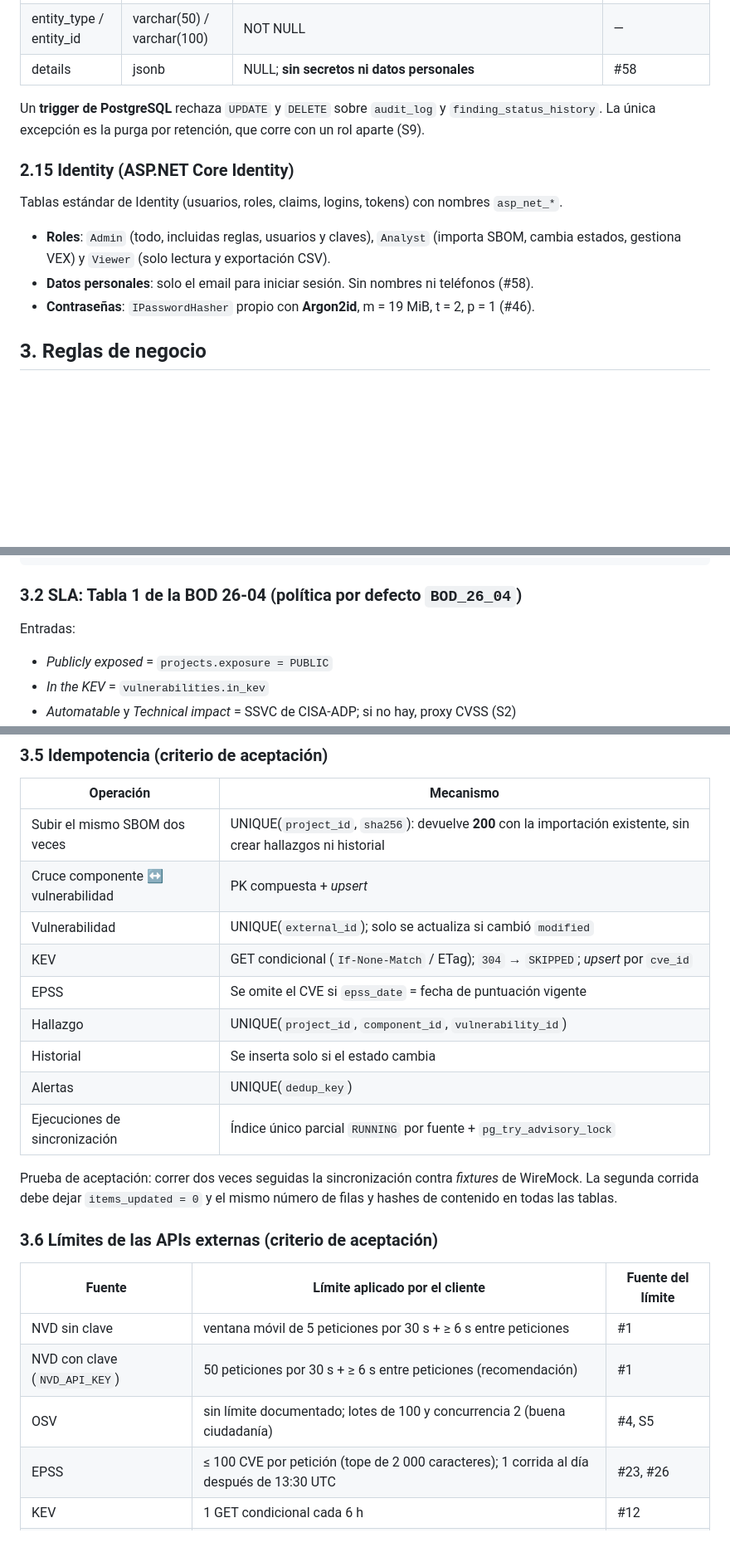
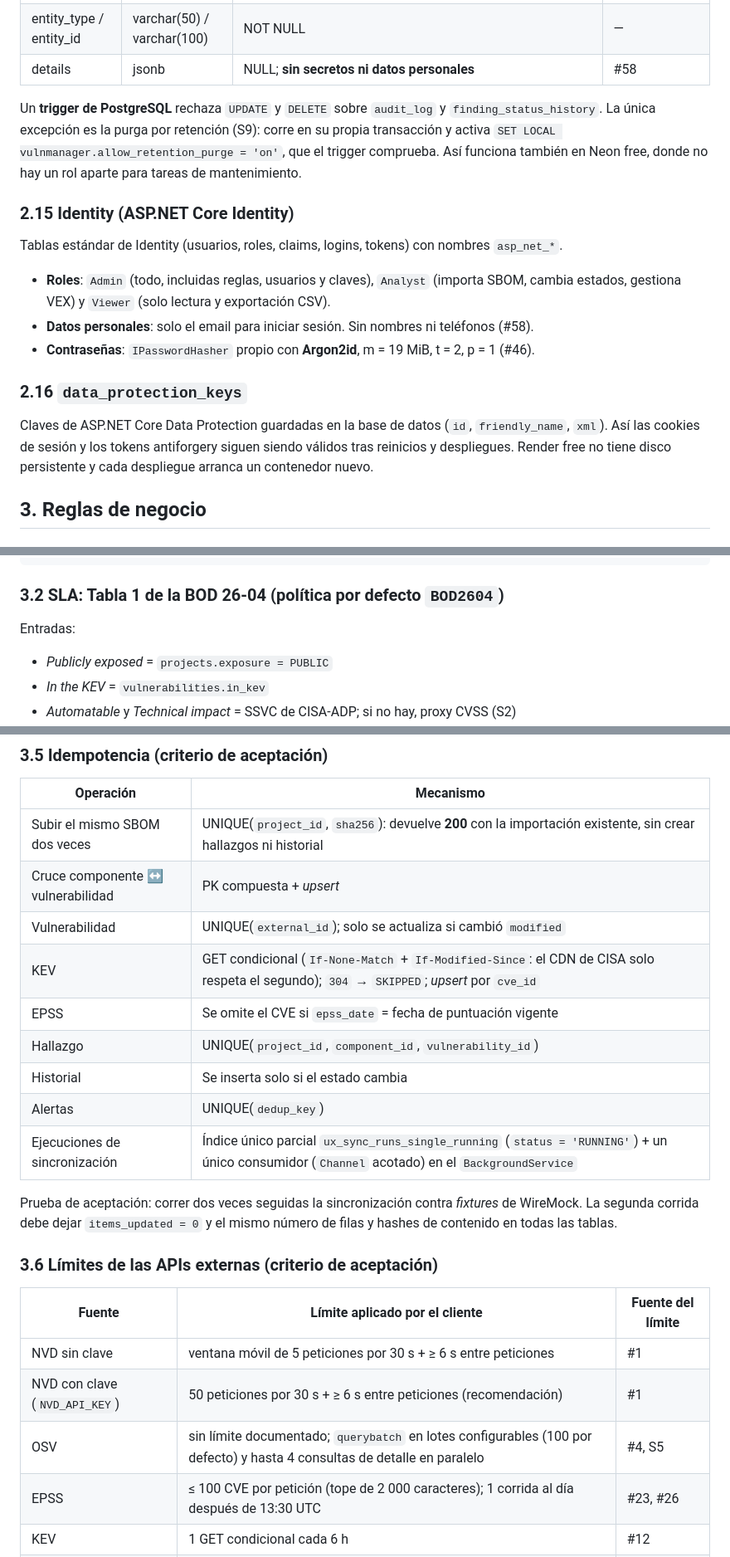
Before and after one commit to DiegoFranciscoG/vuln-manager, a Markdown page: docs/modelo-datos.md, 3 parts joined by grey strips. Shown at 83% size. Rendered like a GitHub page; blank space fills up the shorter version.

````diff
--- a/docs/modelo-datos.md
+++ b/docs/modelo-datos.md
@@ -434,7 +434,7 @@ CHECKs derivados de CISA (#33):
 | entity_type / entity_id | varchar(50) / varchar(100) | NOT NULL | — |
 | details | jsonb | NULL; **sin secretos ni datos personales** | #58 |
 
-Un **trigger de PostgreSQL** rechaza `UPDATE` y `DELETE` sobre `audit_log` y `finding_status_history`. La única excepción es la purga por retención, que corre con un rol aparte (S9).
+Un **trigger de PostgreSQL** rechaza `UPDATE` y `DELETE` sobre `audit_log` y `finding_status_history`. La única excepción es la purga por retención (S9): corre en su propia transacción y activa `SET LOCAL vulnmanager.allow_retention_purge = 'on'`, que el trigger comprueba. Así funciona también en Neon free, donde no hay un rol aparte para tareas de mantenimiento.
 
 ### 2.15 Identity (ASP.NET Core Identity)
 
@@ -442,6 +442,10 @@ Tablas estándar de Identity (usuarios, roles, claims, logins, tokens) con nombr
 - **Roles**: `Admin` (todo, incluidas reglas, usuarios y claves), `Analyst` (importa SBOM, cambia estados, gestiona VEX) y `Viewer` (solo lectura y exportación CSV).
 - **Datos personales**: solo el email para iniciar sesión. Sin nombres ni teléfonos (#58).
 - **Contraseñas**: `IPasswordHasher` propio con **Argon2id**, m = 19 MiB, t = 2, p = 1 (#46).
+
+### 2.16 `data_protection_keys`
+
+Claves de ASP.NET Core Data Protection guardadas en la base de datos (`id`, `friendly_name`, `xml`). Así las cookies de sesión y los tokens antiforgery siguen siendo válidos tras reinicios y despliegues. Render free no tiene disco persistente y cada despliegue arranca un contenedor nuevo.
 
 ## 3. Reglas de negocio
 
@@ -498,7 +502,7 @@ Así el parche disponible entra en la función de prioridad **sin multiplicar ma
 }
 ```
 
-### 3.2 SLA: Tabla 1 de la BOD 26-04 (política por defecto `BOD_26_04`)
+### 3.2 SLA: Tabla 1 de la BOD 26-04 (política por defecto `BOD2604`)
 
 Entradas:
 - *Publicly exposed* = `projects.exposure = PUBLIC`
@@ -576,12 +580,12 @@ Cualquier otra transición se rechaza con 409. `Viewer` no puede cambiar estados
 | Subir el mismo SBOM dos veces | UNIQUE(`project_id`, `sha256`): devuelve **200** con la importación existente, sin crear hallazgos ni historial |
 | Cruce componente ↔ vulnerabilidad | PK compuesta + *upsert* |
 | Vulnerabilidad | UNIQUE(`external_id`); solo se actualiza si cambió `modified` |
-| KEV | GET condicional (`If-None-Match` / ETag); `304` → `SKIPPED`; *upsert* por `cve_id` |
+| KEV | GET condicional (`If-None-Match` + `If-Modified-Since`: el CDN de CISA solo respeta el segundo); `304` → `SKIPPED`; *upsert* por `cve_id` |
 | EPSS | Se omite el CVE si `epss_date` = fecha de puntuación vigente |
 | Hallazgo | UNIQUE(`project_id`, `component_id`, `vulnerability_id`) |
 | Historial | Se inserta solo si el estado cambia |
 | Alertas | UNIQUE(`dedup_key`) |
-| Ejecuciones de sincronización | Índice único parcial `RUNNING` por fuente + `pg_try_advisory_lock` |
+| Ejecuciones de sincronización | Índice único parcial `ux_sync_runs_single_running` (`status = 'RUNNING'`) + un único consumidor (`Channel` acotado) en el `BackgroundService` |
 
 Prueba de aceptación: correr dos veces seguidas la sincronización contra *fixtures* de WireMock. La segunda corrida debe dejar `items_updated = 0` y el mismo número de filas y hashes de contenido en todas las tablas.
 
@@ -591,7 +595,7 @@ Prueba de aceptación: correr dos veces seguidas la sincronización contra *fixt
 |---|---|---|
 | NVD sin clave | ventana móvil de 5 peticiones por 30 s + ≥ 6 s entre peticiones | #1 |
 | NVD con clave (`NVD_API_KEY`) | 50 peticiones por 30 s + ≥ 6 s entre peticiones (recomendación) | #1 |
-| OSV | sin límite documentado; lotes de 100 y concurrencia 2 (buena ciudadanía) | #4, S5 |
+| OSV | sin límite documentado; `querybatch` en lotes configurables (100 por defecto) y hasta 4 consultas de detalle en paralelo | #4, S5 |
 | EPSS | ≤ 100 CVE por petición (tope de 2 000 caracteres); 1 corrida al día después de 13:30 UTC | #23, #26 |
 | KEV | 1 GET condicional cada 6 h | #12 |
 | CVE Services | ≤ 60 peticiones por minuto (muy por debajo de 25 000/60 s) | #16 |
````
Also changed, not shown: other parts of docs/modelo-datos.md (+11 -11 lines).
